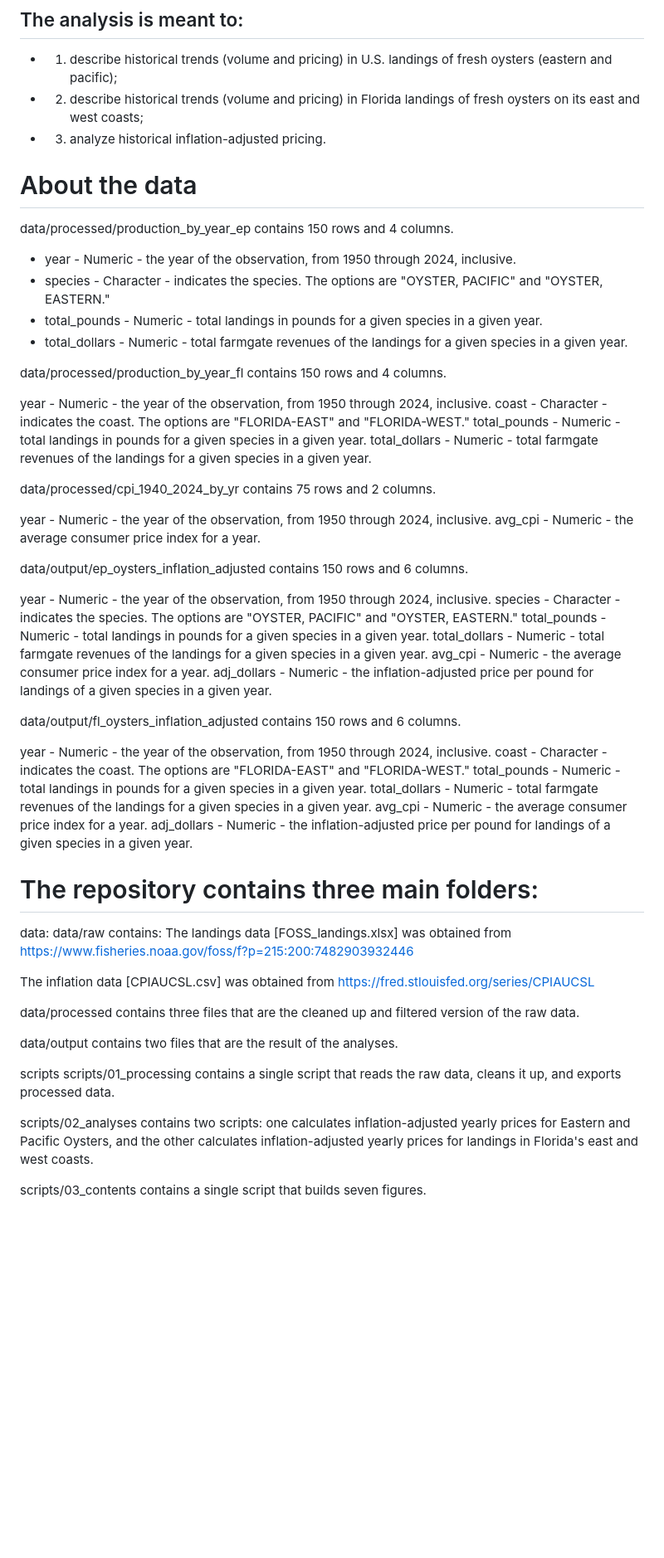
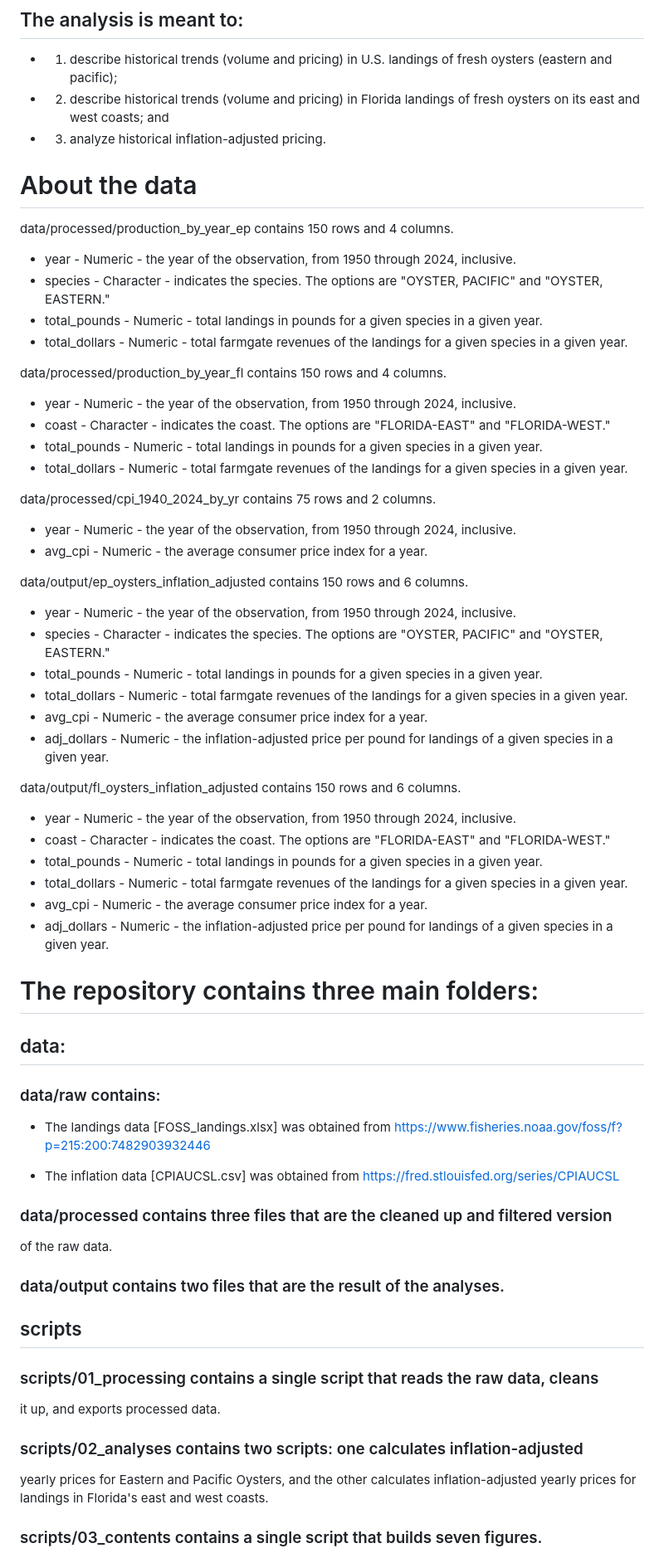
Before and after one commit to TheJorgeSchmidt/oysters, a Markdown page: README.md, the part around one of its changes. Shown at 83% size. GitHub-like rendering; blank space fills up the shorter version.

Commit message:
formatting

```diff
--- a/README.md
+++ b/README.md
@@ -19,7 +19,7 @@ combine information from the files FOSS_landings.xlsx and CPIAUCSL.csv.
  - 1. describe historical trends (volume and pricing) in U.S. landings of fresh
     oysters (eastern and pacific);
  - 2. describe historical trends (volume and pricing) in Florida landings of fresh
-    oysters on its east and west coasts;
+    oysters on its east and west coasts; and
  - 3. analyze historical inflation-adjusted pricing.
 
 
@@ -38,75 +38,75 @@ data/processed/production_by_year_ep contains 150 rows and 4 columns.
 
 data/processed/production_by_year_fl contains 150 rows and 4 columns.
 
-year -          Numeric - the year of the observation, from 1950 through 2024,
+ - year -          Numeric - the year of the observation, from 1950 through 2024,
                 inclusive.
-coast -         Character - indicates the coast. The options are
+ - coast -         Character - indicates the coast. The options are
                 "FLORIDA-EAST" and "FLORIDA-WEST."
-total_pounds -  Numeric - total landings in pounds for a given species in a
+ - total_pounds -  Numeric - total landings in pounds for a given species in a
                 given year.
-total_dollars - Numeric - total farmgate revenues of the landings for a given
+ - total_dollars - Numeric - total farmgate revenues of the landings for a given
                 species in a given year.
 
 
 data/processed/cpi_1940_2024_by_yr contains 75 rows and 2 columns.
 
-year -          Numeric - the year of the observation, from 1950 through 2024,
+ - year -          Numeric - the year of the observation, from 1950 through 2024,
                 inclusive.
-avg_cpi -       Numeric - the average consumer price index for a year.
+ - avg_cpi -       Numeric - the average consumer price index for a year.
 
 
 data/output/ep_oysters_inflation_adjusted contains 150 rows and 6 columns.
 
-year -          Numeric - the year of the observation, from 1950 through 2024,
+ - year -          Numeric - the year of the observation, from 1950 through 2024,
                 inclusive.
-species -       Character - indicates the species. The options are
+ - species -       Character - indicates the species. The options are
                 "OYSTER, PACIFIC" and "OYSTER, EASTERN."
-total_pounds -  Numeric - total landings in pounds for a given species in a
+ - total_pounds -  Numeric - total landings in pounds for a given species in a
                 given year.
-total_dollars - Numeric - total farmgate revenues of the landings for a given
+ - total_dollars - Numeric - total farmgate revenues of the landings for a given
                 species in a given year.
-avg_cpi -       Numeric - the average consumer price index for a year.
-adj_dollars -   Numeric - the inflation-adjusted price per pound for landings of
+ - avg_cpi -       Numeric - the average consumer price index for a year.
+ - adj_dollars -   Numeric - the inflation-adjusted price per pound for landings of
                 a given species in a given year.
 
 data/output/fl_oysters_inflation_adjusted contains 150 rows and 6 columns.
 
-year -          Numeric - the year of the observation, from 1950 through 2024,
+ - year -          Numeric - the year of the observation, from 1950 through 2024,
                 inclusive.
-coast -         Character - indicates the coast. The options are
+ - coast -         Character - indicates the coast. The options are
                 "FLORIDA-EAST" and "FLORIDA-WEST."
-total_pounds -  Numeric - total landings in pounds for a given species in a
+ - total_pounds -  Numeric - total landings in pounds for a given species in a
                 given year.
-total_dollars - Numeric - total farmgate revenues of the landings for a given
+ - total_dollars - Numeric - total farmgate revenues of the landings for a given
                 species in a given year.
-avg_cpi -       Numeric - the average consumer price index for a year.
-adj_dollars -   Numeric - the inflation-adjusted price per pound for landings of
+ - avg_cpi -       Numeric - the average consumer price index for a year.
+ - adj_dollars -   Numeric - the inflation-adjusted price per pound for landings of
                 a given species in a given year.
 
 # The repository contains three main folders:
 
-data:
-data/raw contains:
-The landings data [FOSS_landings.xlsx] was obtained from
-https://www.fisheries.noaa.gov/foss/f?p=215:200:7482903932446
+## data:
+### data/raw contains:
+ - The landings data [FOSS_landings.xlsx] was obtained from
+ https://www.fisheries.noaa.gov/foss/f?p=215:200:7482903932446
 
-The inflation data [CPIAUCSL.csv] was obtained from
+ - The inflation data [CPIAUCSL.csv] was obtained from
 https://fred.stlouisfed.org/series/CPIAUCSL
 
-data/processed contains three files that are the cleaned up and filtered version
+### data/processed contains three files that are the cleaned up and filtered version
 of the raw data.
 
-data/output contains two files that are the result of the analyses.
+### data/output contains two files that are the result of the analyses.
 
 
-scripts
-scripts/01_processing contains a single script that reads the raw data, cleans
+## scripts
+### scripts/01_processing contains a single script that reads the raw data, cleans
 it up, and exports processed data.
 
-scripts/02_analyses contains two scripts: one calculates inflation-adjusted
+### scripts/02_analyses contains two scripts: one calculates inflation-adjusted
 yearly prices for Eastern and Pacific Oysters, and the other calculates
 inflation-adjusted yearly prices for landings in Florida's east and west coasts.
 
-scripts/03_contents contains a single script that builds seven figures.
+### scripts/03_contents contains a single script that builds seven figures.
 
 
```
Also changed, not shown: other parts of README.md (+9 -5 lines).
